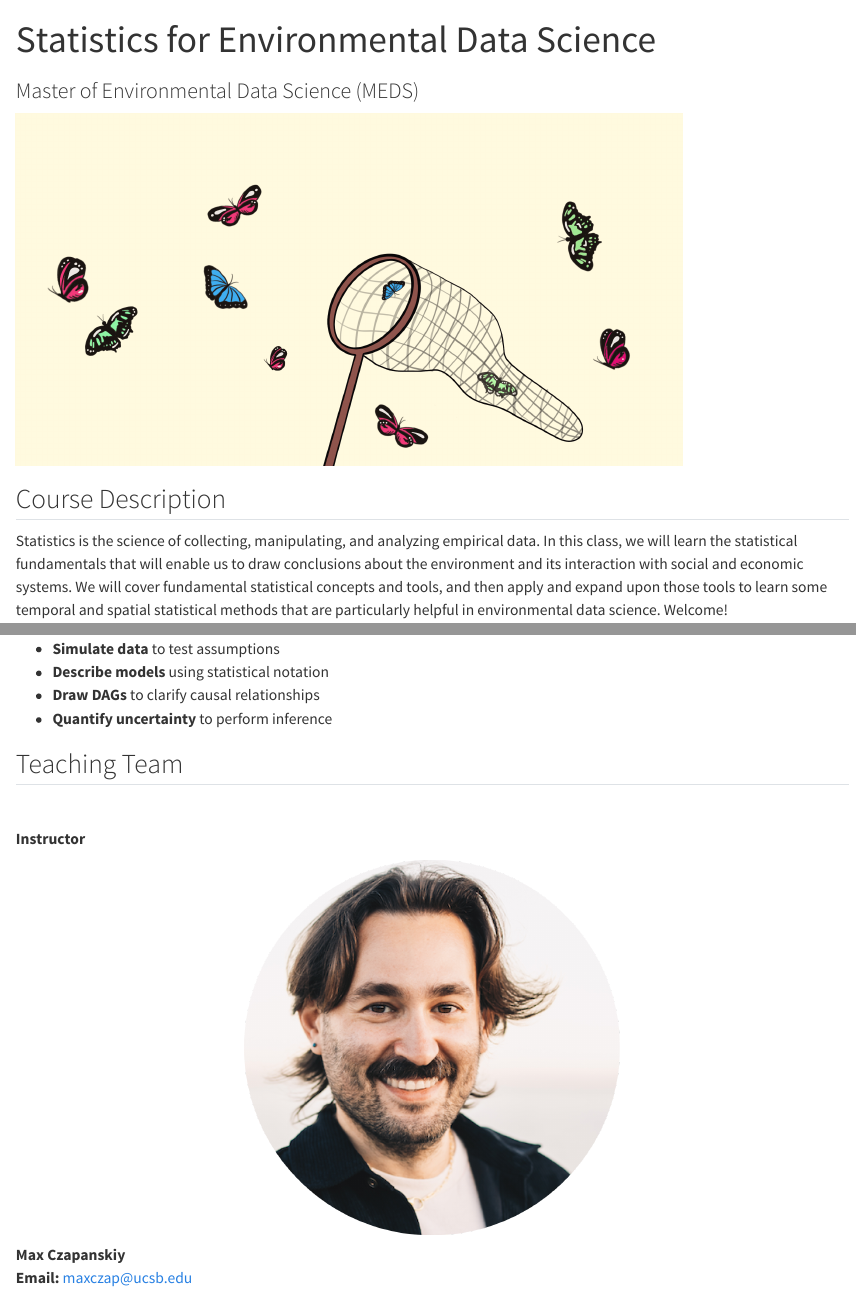
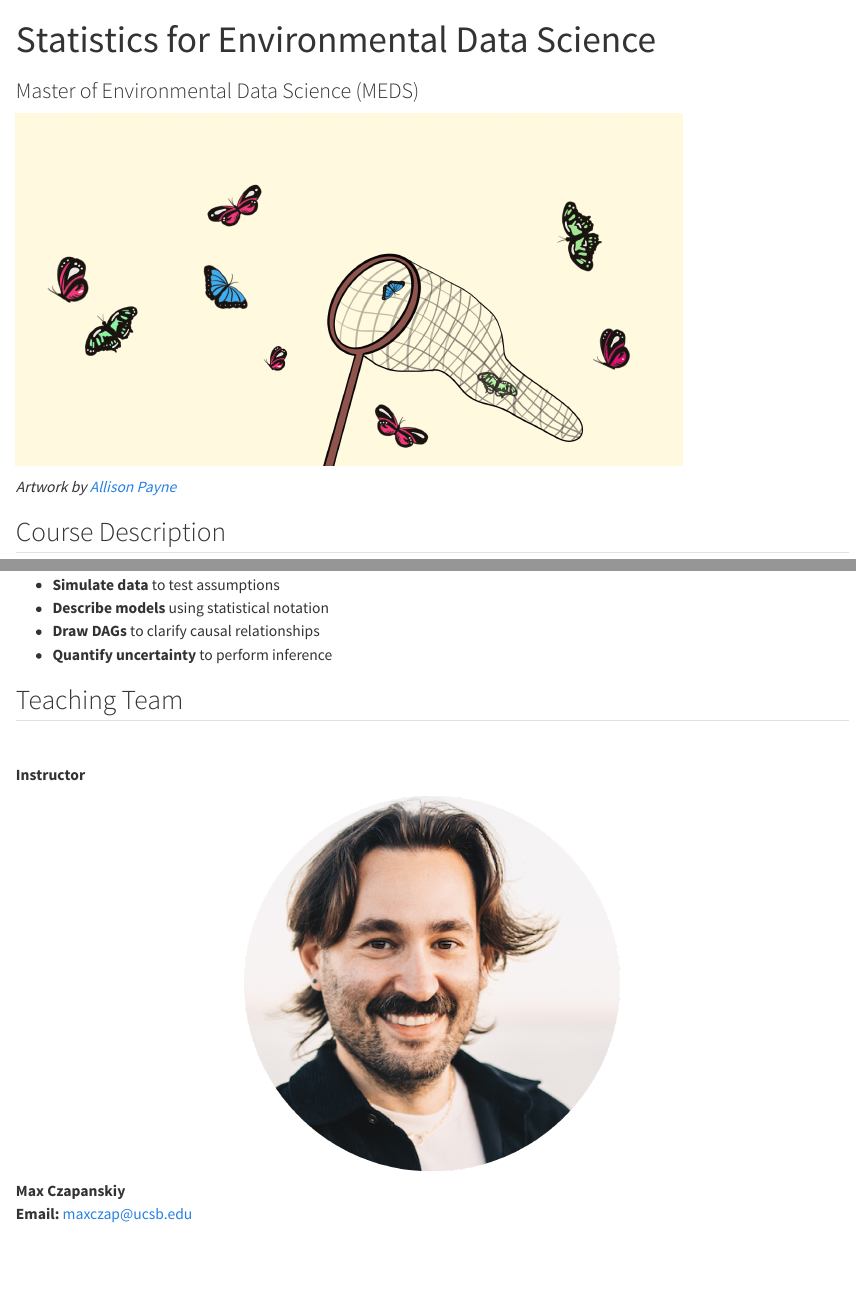
Before and after one commit to eds-222-stats-f25/eds-222-stats-f25.github.io, a Quarto document (index.qmd): the page in a window 1100 px wide, from its top, and a second part further down, joined at a grey line. Rendered offline with R 4.5, knitr and Pandoc in place of Quarto, with nearby package versions.

Commit message:
update footer, attribute artwork to @allisonpayne

```diff
--- a/_quarto.yml
+++ b/_quarto.yml
@@ -46,7 +46,7 @@ website:
             url: https://github.com/eds-222-stats-f25/eds-222-stats-f25.github.io/issues
   page-footer:
     background: dark
-    right: This website is built with [{{< fa brands github title="the github octocat logo" >}}](https://github.com/UCSB-MEDS/EDS-website-template) and [Quarto](https://quarto.org/)
+    right: This website is built with [{{< fa brands github title="the github octocat logo" >}}](https://github.com/eds-222-stats-f25/eds-222-stats-f25.github.io/) and [Quarto](https://quarto.org/)
     left: This work is licensed under CC-BY
 
 format:
--- a/index.qmd
+++ b/index.qmd
@@ -8,6 +8,10 @@ toc: false
 
 ::: {.center-text}
 ![](images/butterfly-net-sampling.png){width="80%"}
+:::
+
+::: {.center-text .gray-text}
+*Artwork by [Allison Payne](https://allisonpayne.github.io/)*
 :::
 
 ## Course Description
```
Also changed, not shown: 18 other files.
